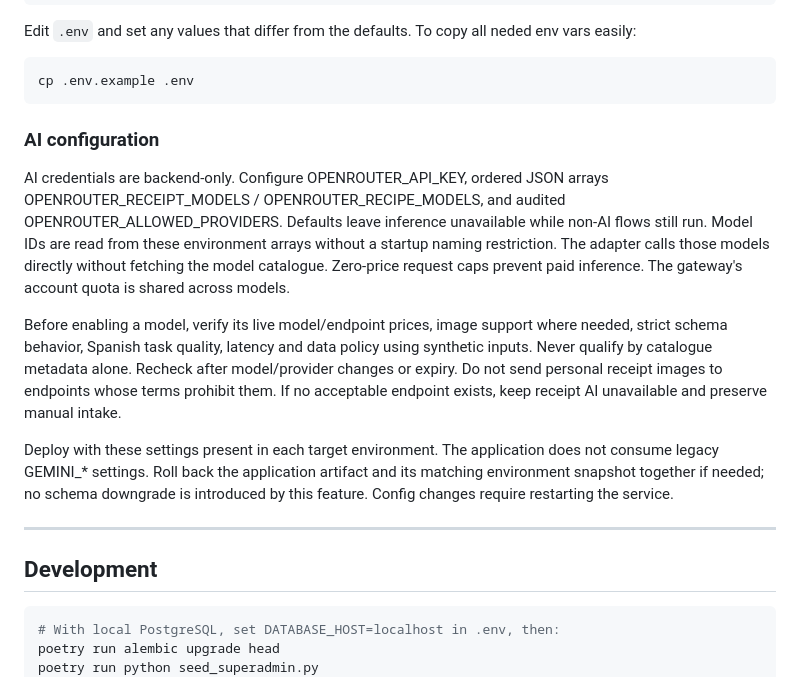
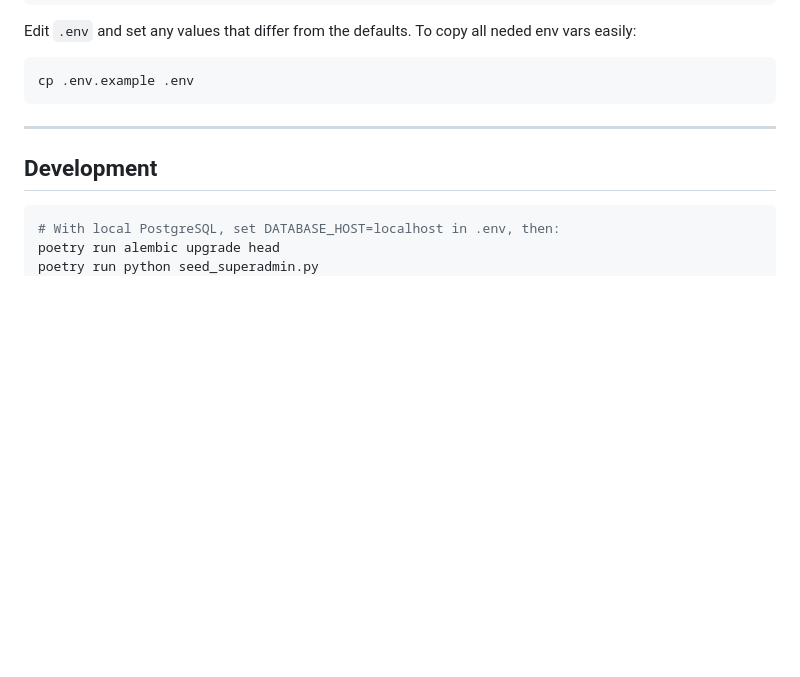
Before and after one commit to IngenieriaParaLaAlimentacion/backend, a Markdown page: docs/commands.md, the part around the change. Drawn GitHub-style; blank space fills up the shorter version.

Commit message:
docs: remove redundant AI setup section

````diff
--- a/docs/commands.md
+++ b/docs/commands.md
@@ -27,28 +27,6 @@ Edit `.env` and set any values that differ from the defaults. To copy all neded
 ```
 cp .env.example .env
 ```
-
-### AI configuration
-
-AI credentials are backend-only. Configure OPENROUTER_API_KEY, ordered JSON
-arrays OPENROUTER_RECEIPT_MODELS / OPENROUTER_RECIPE_MODELS, and audited
-OPENROUTER_ALLOWED_PROVIDERS. Defaults leave inference unavailable while
-non-AI flows still run. Model IDs are read from these environment arrays without
-a startup naming restriction. The adapter calls those models directly without
-fetching the model catalogue. Zero-price request caps prevent paid inference.
-The gateway's account quota is shared across models.
-
-Before enabling a model, verify its live model/endpoint prices, image support
-where needed, strict schema behavior, Spanish task quality, latency and data
-policy using synthetic inputs. Never qualify by catalogue metadata alone.
-Recheck after model/provider changes or expiry. Do not send personal receipt
-images to endpoints whose terms prohibit them. If no acceptable endpoint exists,
-keep receipt AI unavailable and preserve manual intake.
-
-Deploy with these settings present in each target environment. The application
-does not consume legacy GEMINI_* settings. Roll back the application artifact
-and its matching environment snapshot together if needed; no schema downgrade
-is introduced by this feature. Config changes require restarting the service.
 
 ---
 
````
